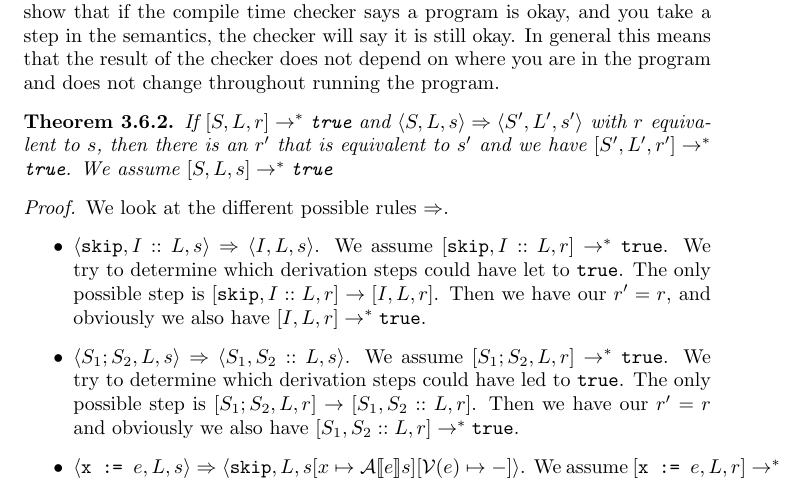
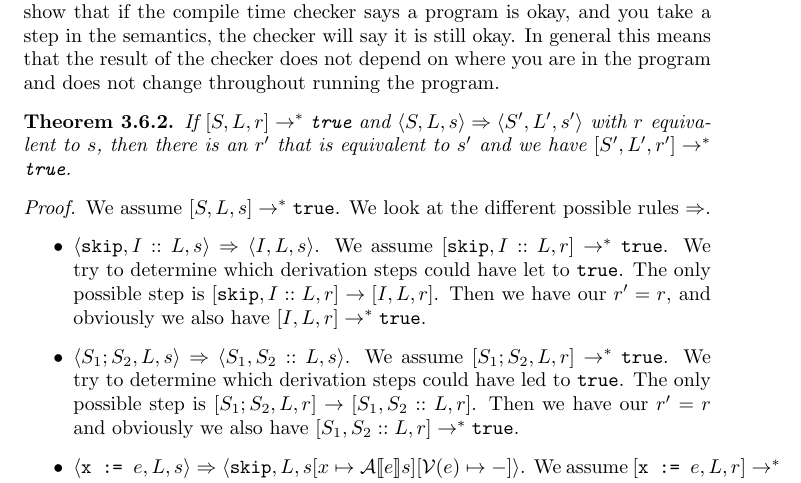
Before and after one commit to NienkeWessel/BachelorThesis, a LaTeX thesis (paper/main.tex, which reads paper/Chapters/moveonly.tex): part of page 30 of 41, cut so that both start at the same text. Compiled offline with pdfLaTeX.

Commit message:
Fixed some small details

```diff
--- a/paper/Chapters/moveonly.tex
+++ b/paper/Chapters/moveonly.tex
@@ -541,11 +541,12 @@ We now move on to the more interesting proofs where we will actually proof some
 The first one is \emph{preservation}, where we will show that if the compile time checker says a program is okay, and you take a step in the semantics, the checker will say it is still okay. In general this means that the result of the checker does not depend on where you are in the program and does not change throughout running the program.
 
 \begin{theorem}
-If $\cc{S}{L}{r} \to ^* \texttt{true}$ and $\sos{S}{L}{s} \Rightarrow \sos{S'}{L'}{s'}$ with $r$ equivalent to $s$, then there is an $r'$ that is equivalent to $s'$ and we have $\cc{S'}{L'}{r'} \to ^* \texttt{true}$. We assume $\cc{S}{L}{s} \to ^* \texttt{true}$
+\label{preservation}
+If $\cc{S}{L}{r} \to ^* \texttt{true}$ and $\sos{S}{L}{s} \Rightarrow \sos{S'}{L'}{s'}$ with $r$ equivalent to $s$, then there is an $r'$ that is equivalent to $s'$ and we have $\cc{S'}{L'}{r'} \to ^* \texttt{true}$.
 \end{theorem}
 
 \begin{proof}
-We look at the different possible rules $\Rightarrow$.
+We assume $\cc{S}{L}{s} \to ^* \texttt{true}$. We look at the different possible rules $\Rightarrow$.
 \begin{itemize}
     \item $\sos{\texttt{skip}}{I::L}{s} \Rightarrow \sos{I}{L}{s}$. We assume $\cc{\texttt{skip}}{I::L}{r} \to ^* \texttt{true}$. We try to determine which derivation steps could have let to \texttt{true}. The only possible step is $\cc{\texttt{skip}}{I::L}{r}\to \cc{I}{L}{r}$. Then we have our $r' = r$, and obviously we also have $\cc{I}{L}{r} \to^* \texttt{true}$.
     \item $\sos{S_1; S_2}{L}{s} \Rightarrow \sos{S_1}{S_2::L}{s}$. We assume $\cc{S_1; S_2}{L}{r} \to ^* \texttt{true}$. We try to determine which derivation steps could have led to \texttt{true}. The only possible step is $\cc{S_1; S_2}{L}{r} \to \cc{S_1}{S_2::L}{r}$. Then we have our $r' = r$ and obviously we also have $\cc{S_1}{S_2::L}{r} \to^* \texttt{true}$.
```
Also changed, not shown: paper/Chapters/moveonly.tex (1 more changed lines).
